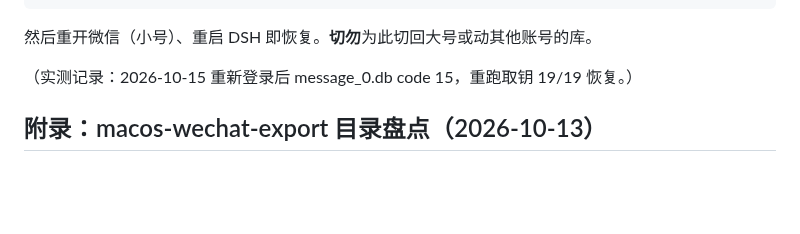
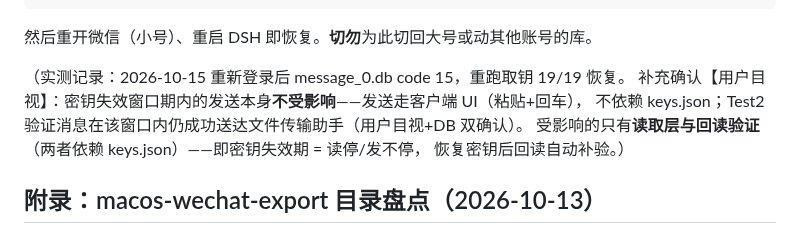
Before and after one commit to zzh4206/Wechat_Test, a Markdown page: docs/RUNBOOK.md, the part around the change. Drawn GitHub-style; blank space fills up the shorter version.

Commit message:
docs(runbook): 密钥失效窗口期实测补充——发送不受影响（客户端UI），仅读取/回读受限

````diff
--- a/docs/RUNBOOK.md
+++ b/docs/RUNBOOK.md
@@ -494,7 +494,11 @@ python3.14 wechat_db.py --db-root "<同上>" verify   # 预期 19/19 verified
 ```
 然后重开微信（小号）、重启 DSH 即恢复。**切勿**为此切回大号或动其他账号的库。
 
-（实测记录：2026-10-15 重新登录后 message_0.db code 15，重跑取钥 19/19 恢复。）
+（实测记录：2026-10-15 重新登录后 message_0.db code 15，重跑取钥 19/19 恢复。
+   补充确认【用户目视】：密钥失效窗口期内的发送本身**不受影响**——发送走客户端 UI（粘贴+回车），
+   不依赖 keys.json；Test2 验证消息在该窗口内仍成功送达文件传输助手（用户目视+DB 双确认）。
+   受影响的只有**读取层与回读验证**（两者依赖 keys.json）——即密钥失效期 = 读停/发不停，
+   恢复密钥后回读自动补验。）
 
 ## 附录：macos-wechat-export 目录盘点（2026-10-13）
 
````
